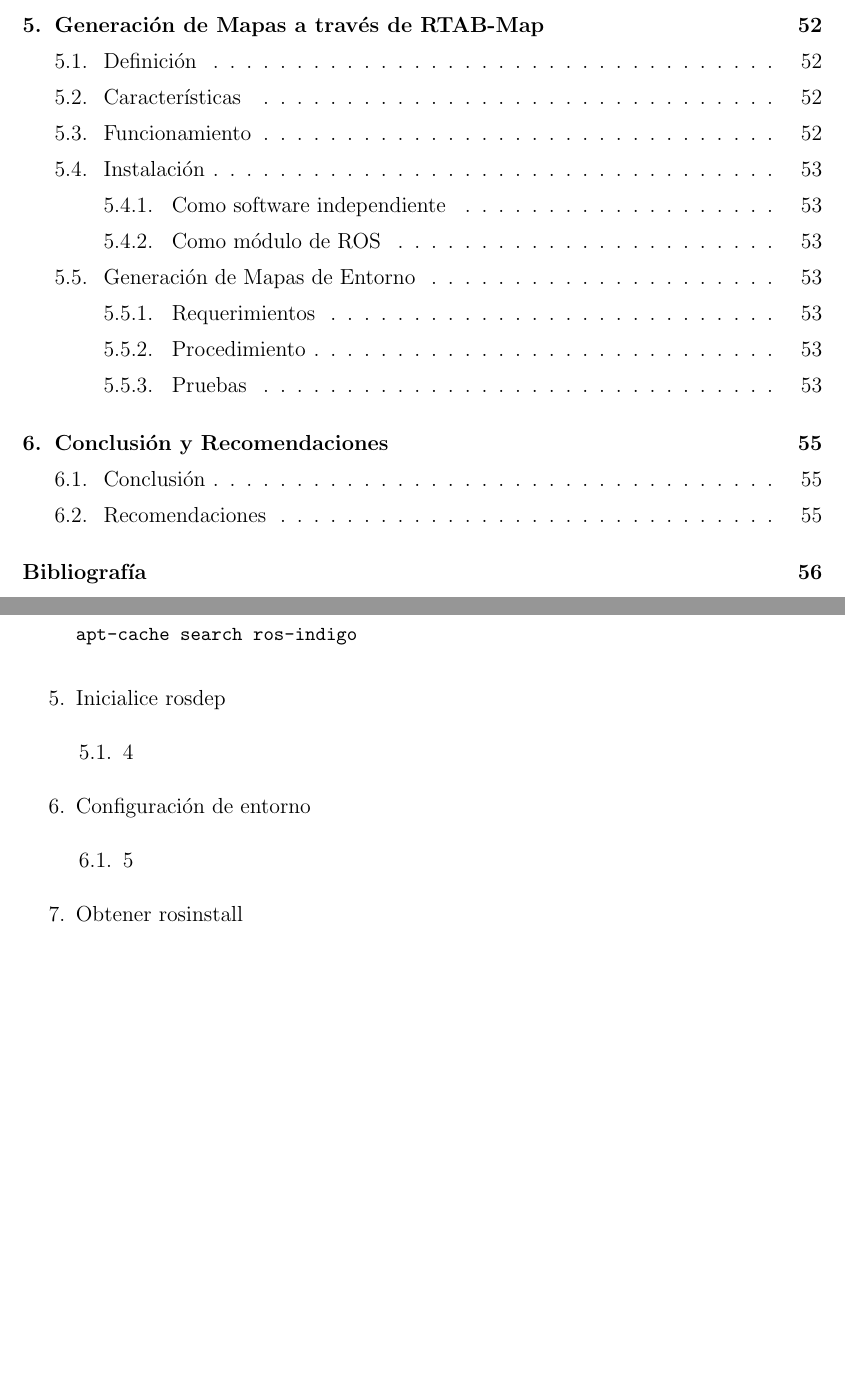
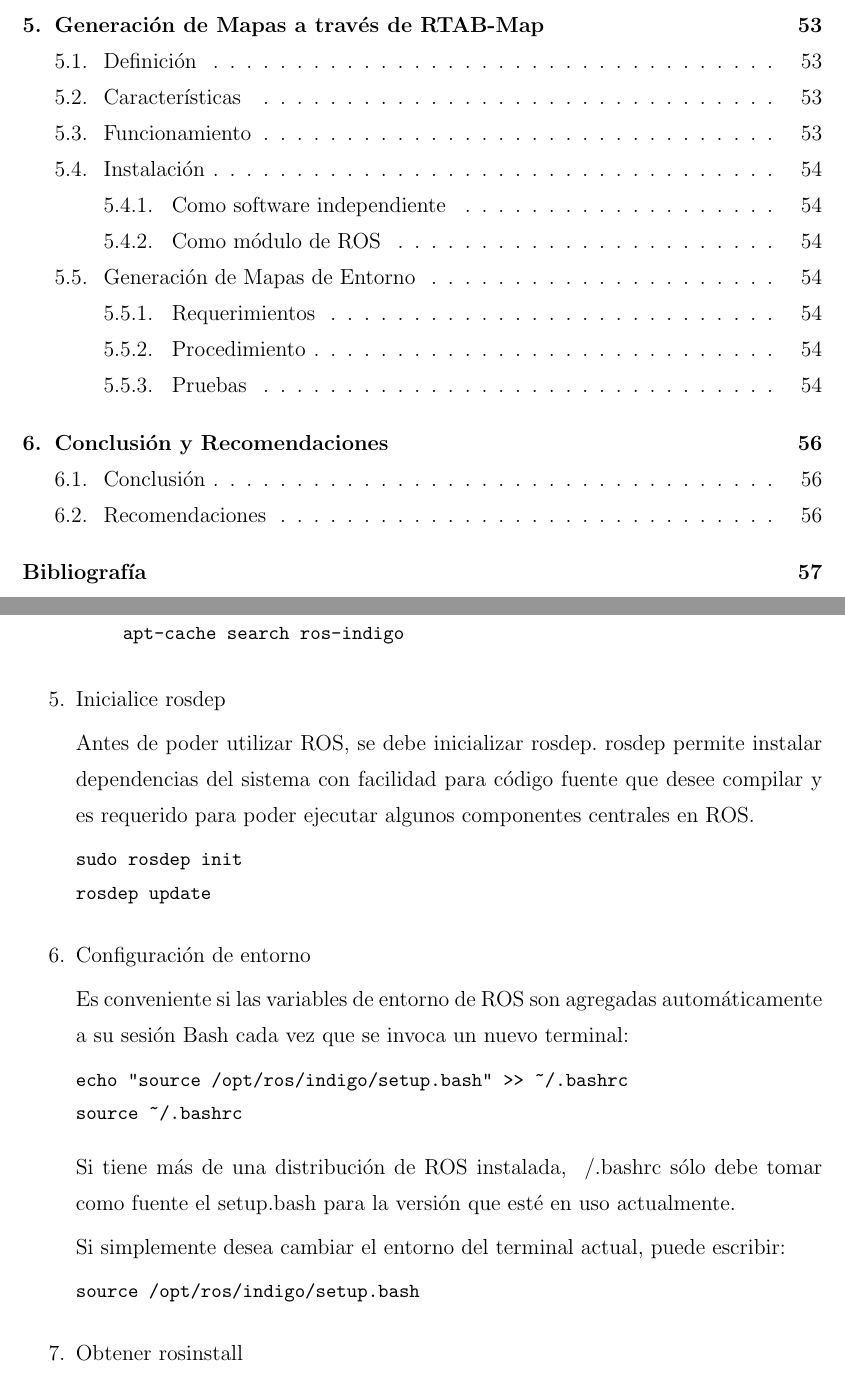
Before and after one commit to kenshin23/lasdai-ros-kinect-doc, a LaTeX book (02_version_preliminar/Proyecto de Grado.tex, which reads 02_version_preliminar/Capitulo4.tex): two parts of pages 5 and 57 of 64 before the commit and two parts of pages 5 and 57 of 65 after it, joined at a grey line, cut so that both start at the same text, the shorter picture padded with empty space. The pictures show the PDF file 02_version_preliminar/Proyecto de Grado.pdf that the author committed with the source.

Commit message:
Agregado contenido completo a Instalación - Cap. 4

```diff
--- a/02_version_preliminar/Capitulo4.tex
+++ b/02_version_preliminar/Capitulo4.tex
@@ -153,15 +159,31 @@ Para listar paquetes disponibles, use:
 		\begin{lstlisting}[language=bash]
 apt-cache search ros-indigo
 		\end{lstlisting}
+	\end{itemize}
+	\item Inicialice rosdep
 
-	\item Inicialice rosdep
-	\begin{enumerate}
-		\item 4
-	\end{enumerate}
+	Antes de poder utilizar ROS, se debe inicializar rosdep. rosdep permite instalar dependencias del sistema con facilidad para código fuente que desee compilar y es requerido para poder ejecutar algunos componentes centrales en ROS.
+
+	\begin{lstlisting}[language=bash]
+sudo rosdep init
+rosdep update
+	\end{lstlisting}
 
 	\item Configuración de entorno
-	\begin{enumerate}
-		\item 5
-	\end{enumerate}
+
+	Es conveniente si las variables de entorno de ROS son agregadas automáticamente a su sesión Bash cada vez que se invoca un nuevo terminal:
+
+	\begin{lstlisting}[language=bash]
+echo "source /opt/ros/indigo/setup.bash" >> ~/.bashrc
+source ~/.bashrc
+	\end{lstlisting}
+
+	Si tiene más de una distribución de ROS instalada, ~/.bashrc sólo debe tomar como fuente el setup.bash para la versión que esté en uso actualmente.
+
+	Si simplemente desea cambiar el entorno del terminal actual, puede escribir:
+
+	\begin{lstlisting}[language=bash]
+source /opt/ros/indigo/setup.bash
+	\end{lstlisting}
 
 	\item Obtener rosinstall
--- a/02_version_preliminar/Proyecto de Grado.tex
+++ b/02_version_preliminar/Proyecto de Grado.tex
@@ -28,6 +28,92 @@ breaklines=true,
 upquote=true,
 showstringspaces=false
 }
+
+% Para mostrar cuadros de información/advertencias:
+\usepackage{xcolor}
+\usepackage[tikz]{bclogo}
+\usepackage[framemethod=tikz]{mdframed}
+\usepackage[many]{tcolorbox}
+
+\definecolor{bgblue}{RGB}{245,243,253}
+\definecolor{ttblue}{RGB}{91,194,224}
+
+\mdfdefinestyle{mystyle}{%
+  rightline=true,
+  innerleftmargin=10,
+  innerrightmargin=10,
+  outerlinewidth=3pt,
+  topline=false,
+  rightline=true,
+  bottomline=false,
+  skipabove=\topsep,
+  skipbelow=\topsep
+}
+
+\newtcolorbox{myboxi}[1][]{
+  breakable,
+  title=#1,
+  colback=white,
+  colbacktitle=white,
+  coltitle=black,
+  fonttitle=\bfseries,
+  bottomrule=0pt,
+  toprule=0pt,
+  leftrule=3pt,
+  rightrule=3pt,
+  titlerule=0pt,
+  arc=0pt,
+  outer arc=0pt,
+  colframe=black,
+}
+
+\newtcolorbox{myboxii}[1][]{
+  breakable,
+  freelance,
+  title=#1,
+  colback=white,
+  colbacktitle=white,
+  coltitle=black,
+  fonttitle=\bfseries,
+  bottomrule=0pt,
+  boxrule=0pt,
+  colframe=white,
+  overlay unbroken and first={
+  \draw[red!75!black,line width=3pt]
+    ([xshift=5pt]frame.north west) --
+    (frame.north west) --
+    (frame.south west);
+  \draw[red!75!black,line width=3pt]
+    ([xshift=-5pt]frame.north east) --
+    (frame.north east) --
+    (frame.south east);
+  },
+  overlay unbroken app={
+  \draw[red!75!black,line width=3pt,line cap=rect]
+    (frame.south west) --
+    ([xshift=5pt]frame.south west);
+  \draw[red!75!black,line width=3pt,line cap=rect]
+    (frame.south east) --
+    ([xshift=-5pt]frame.south east);
+  },
+  overlay middle and last={
+  \draw[red!75!black,line width=3pt]
+    (frame.north west) --
+    (frame.south west);
+  \draw[red!75!black,line width=3pt]
+    (frame.north east) --
+    (frame.south east);
+  },
+  overlay last app={
+  \draw[red!75!black,line width=3pt,line cap=rect]
+    (frame.south west) --
+    ([xshift=5pt]frame.south west);
+  \draw[red!75!black,line width=3pt,line cap=rect]
+    (frame.south east) --
+    ([xshift=-5pt]frame.south east);
+  },
+}
+
 
 \usepackage[activeacute,spanish]{babel}
 
```
Also changed, not shown: 02_version_preliminar/Proyecto de Grado.pdf, 02_version_preliminar/Capitulo4.tex (29 more changed lines), 1 other file. Lines whose indentation alone changed are shown as unchanged.
